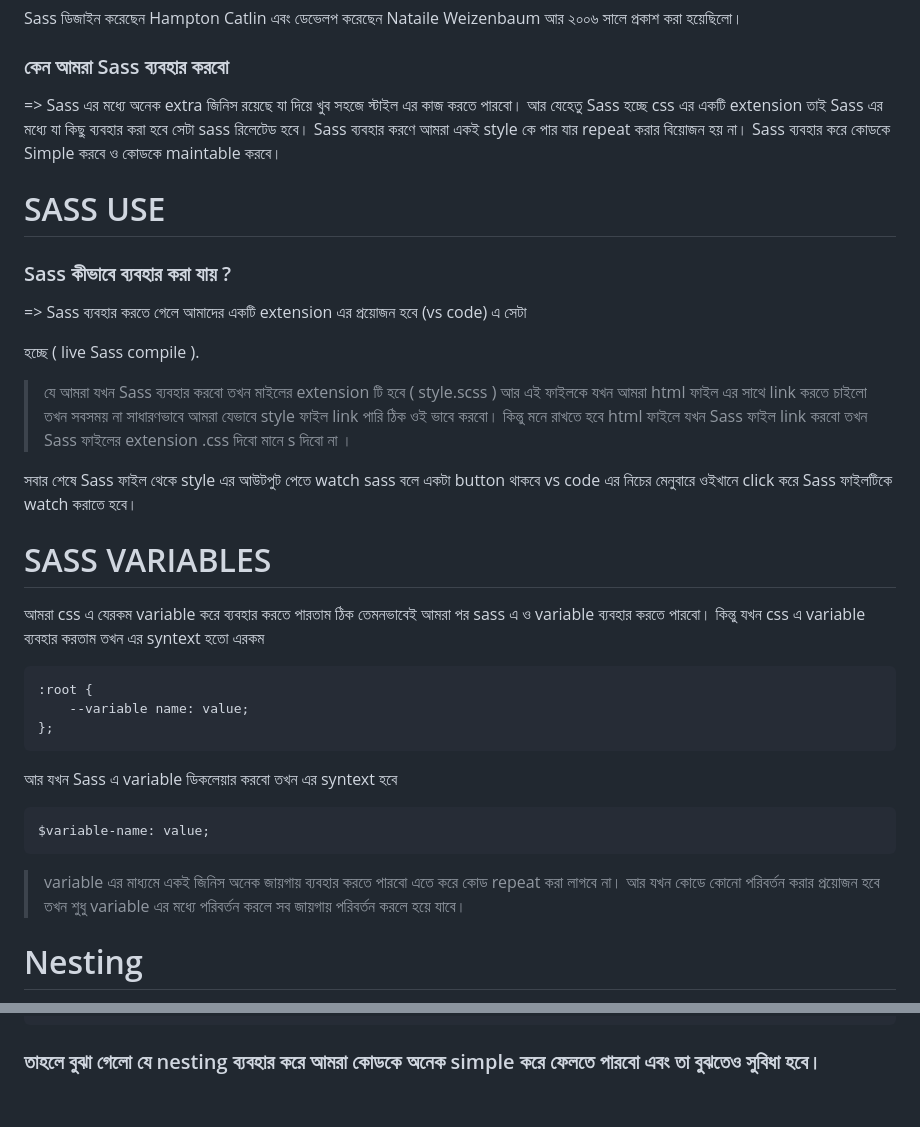
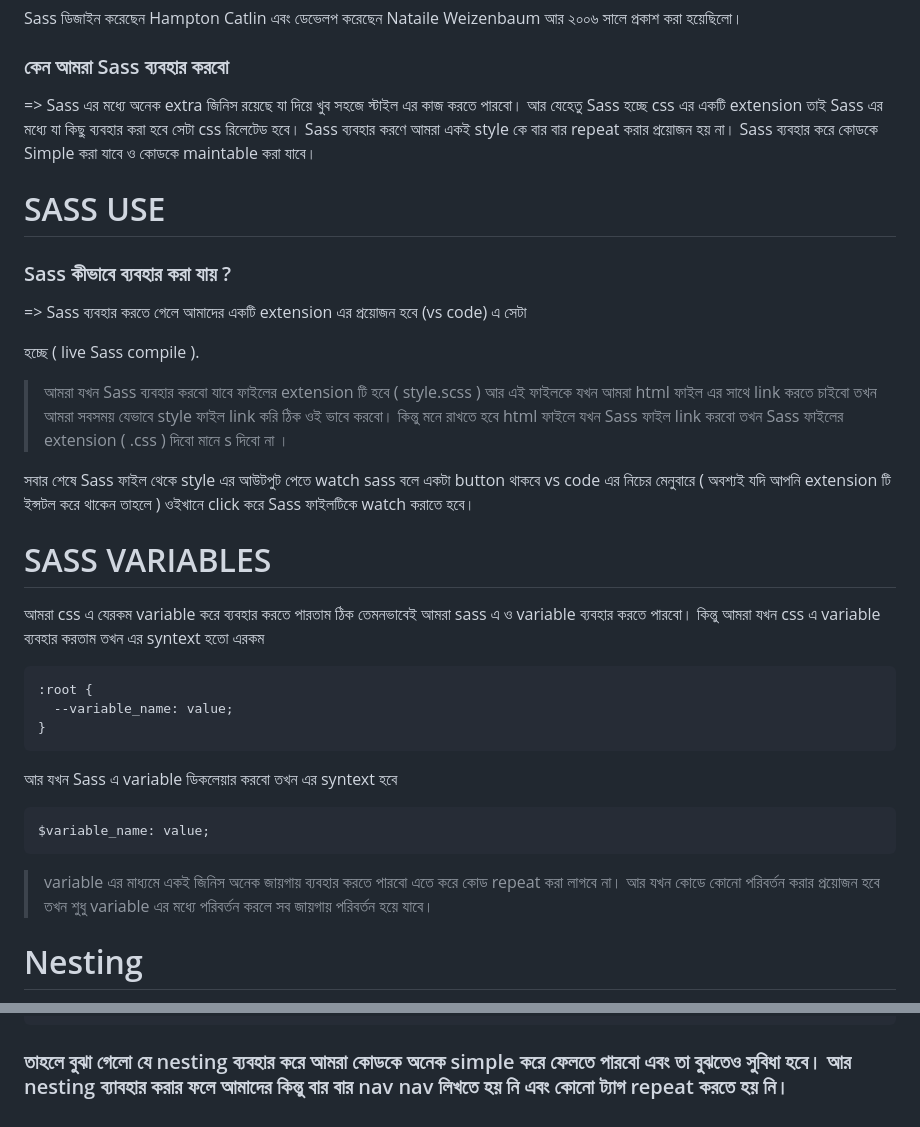
Before and after one commit to Asfak00/sass-learning, a Markdown page: README.md, 2 parts joined by grey strips. Drawn GitHub-style.

````diff
--- a/README.md
+++ b/README.md
@@ -10,7 +10,7 @@ Sass ডিজাইন করেছেন Hampton Catlin এবং ডেভে
 
 ### কেন আমরা Sass ব্যবহার করবো
 
-=> Sass এর মধ্যে অনেক extra জিনিস রয়েছে যা দিয়ে খুব সহজে স্টাইল এর কাজ করতে পারবো। আর যেহেতু Sass হচ্ছে css এর একটি extension তাই Sass এর মধ্যে যা কিছু ব্যবহার করা হবে সেটা sass রিলেটেড হবে। Sass ব্যবহার করণে আমরা একই style কে পার যার repeat করার বিয়োজন হয় না। Sass ব্যবহার করে কোডকে Simple করবে ও কোডকে maintable করবে।
+=> Sass এর মধ্যে অনেক extra জিনিস রয়েছে যা দিয়ে খুব সহজে স্টাইল এর কাজ করতে পারবো। আর যেহেতু Sass হচ্ছে css এর একটি extension তাই Sass এর মধ্যে যা কিছু ব্যবহার করা হবে সেটা css রিলেটেড হবে। Sass ব্যবহার করণে আমরা একই style কে বার বার repeat করার প্রয়োজন হয় না। Sass ব্যবহার করে কোডকে Simple করা যাবে ও কোডকে maintable করা যাবে।
 
 # SASS USE
 
@@ -20,28 +20,28 @@ Sass ডিজাইন করেছেন Hampton Catlin এবং ডেভে
 
 হচ্ছে ( live Sass compile ).
 
-> যে আমরা যখন Sass ব্যবহার করবো তখন মাইলের extension টি হবে ( style.scss ) আর এই ফাইলকে যখন আমরা html ফাইল এর সাথে link করতে চাইলো তখন সবসময় না সাধারণভাবে আমরা যেভাবে style ফাইল link পারি ঠিক ওই ভাবে করবো। কিন্তু মনে রাখতে হবে html ফাইলে যখন Sass ফাইল link করবো তখন Sass ফাইলের extension .css দিবো মানে s দিবো না ।
+> আমরা যখন Sass ব্যবহার করবো যাবে ফাইলের extension টি হবে ( style.scss ) আর এই ফাইলকে যখন আমরা html ফাইল এর সাথে link করতে চাইবো তখন আমরা সবসময় যেভাবে style ফাইল link করি ঠিক ওই ভাবে করবো। কিন্তু মনে রাখতে হবে html ফাইলে যখন Sass ফাইল link করবো তখন Sass ফাইলের extension ( .css ) দিবো মানে s দিবো না ।
 
-সবার শেষে Sass ফাইল থেকে style এর আউটপুট পেতে watch sass বলে একটা button থাকবে vs code এর নিচের মেনুবারে ওইখানে click করে Sass ফাইলটিকে watch করাতে হবে।
+সবার শেষে Sass ফাইল থেকে style এর আউটপুট পেতে watch sass বলে একটা button থাকবে vs code এর নিচের মেনুবারে ( অবশ্যই যদি আপনি extension টি ইন্সটল করে থাকেন তাহলে ) ওইখানে click করে Sass ফাইলটিকে watch করাতে হবে।
 
 # SASS VARIABLES
 
-আমরা css এ যেরকম variable করে ব্যবহার করতে পারতাম ঠিক তেমনভাবেই আমরা পর sass এ ও variable ব্যবহার করতে পারবো।
-কিন্তু যখন css এ variable ব্যবহার করতাম তখন এর syntext হতো এরকম
+আমরা css এ যেরকম variable করে ব্যবহার করতে পারতাম ঠিক তেমনভাবেই আমরা sass এ ও variable ব্যবহার করতে পারবো।
+কিন্তু আমরা যখন css এ variable ব্যবহার করতাম তখন এর syntext হতো এরকম
 
 ```css
 :root {
-    --variable name: value;
-};
+  --variable_name: value;
+}
 ```
 
 আর যখন Sass এ variable ডিকলেয়ার করবো তখন এর syntext হবে
 
 ```scss
-$variable-name: value;
+$variable_name: value;
 ```
 
-> variable এর মাধ্যমে একই জিনিস অনেক জায়গায় ব্যবহার করতে পারবো এতে করে কোড repeat করা লাগবে না। আর যখন কোডে কোনো পরিবর্তন করার প্রয়োজন হবে তখন শুধু variable এর মধ্যে পরিবর্তন করলে সব জায়গায় পরিবর্তন করলে হয়ে যাবে।
+> variable এর মাধ্যমে একই জিনিস অনেক জায়গায় ব্যবহার করতে পারবো এতে করে কোড repeat করা লাগবে না। আর যখন কোডে কোনো পরিবর্তন করার প্রয়োজন হবে তখন শুধু variable এর মধ্যে পরিবর্তন করলে সব জায়গায় পরিবর্তন হয়ে যাবে।
 
 # Nesting
 
@@ -79,4 +79,4 @@ nav {
 }
 ```
 
-### তাহলে বুঝা গেলো যে nesting ব্যবহার করে আমরা কোডকে অনেক simple করে ফেলতে পারবো এবং তা বুঝতেও সুবিধা হবে।
+### তাহলে বুঝা গেলো যে nesting ব্যবহার করে আমরা কোডকে অনেক simple করে ফেলতে পারবো এবং তা বুঝতেও সুবিধা হবে। আর nesting ব্যাবহার করার ফলে আমাদের কিন্তু বার বার nav nav লিখতে হয় নি এবং কোনো ট্যাগ repeat করতে হয় নি।
````
